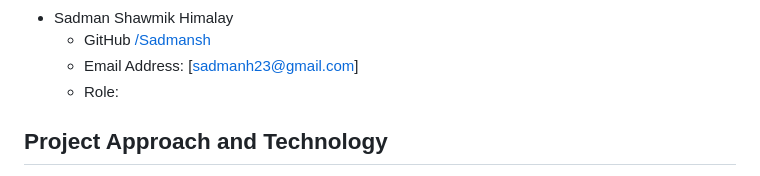
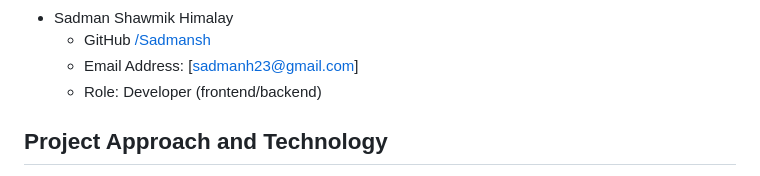
Before and after one commit to WaleedAhmed05/GoldenBullets-Soen6011summer2023, a Markdown page: README.md, the part around the change. Rendered like a GitHub page.

Commit message:
Add my own role

```diff
--- a/README.md
+++ b/README.md
@@ -66,7 +66,7 @@ To streamline the hiring process, employers will receive notifications when stud
 - Sadman Shawmik Himalay
   - GitHub [/Sadmansh](https://github.com/sadmansh)
   - Email Address: [sadmanh23@gmail.com]
-  - Role:
+  - Role: Developer (frontend/backend)
 
 <a name="project_approach"></a>
 ## Project Approach and Technology
```
